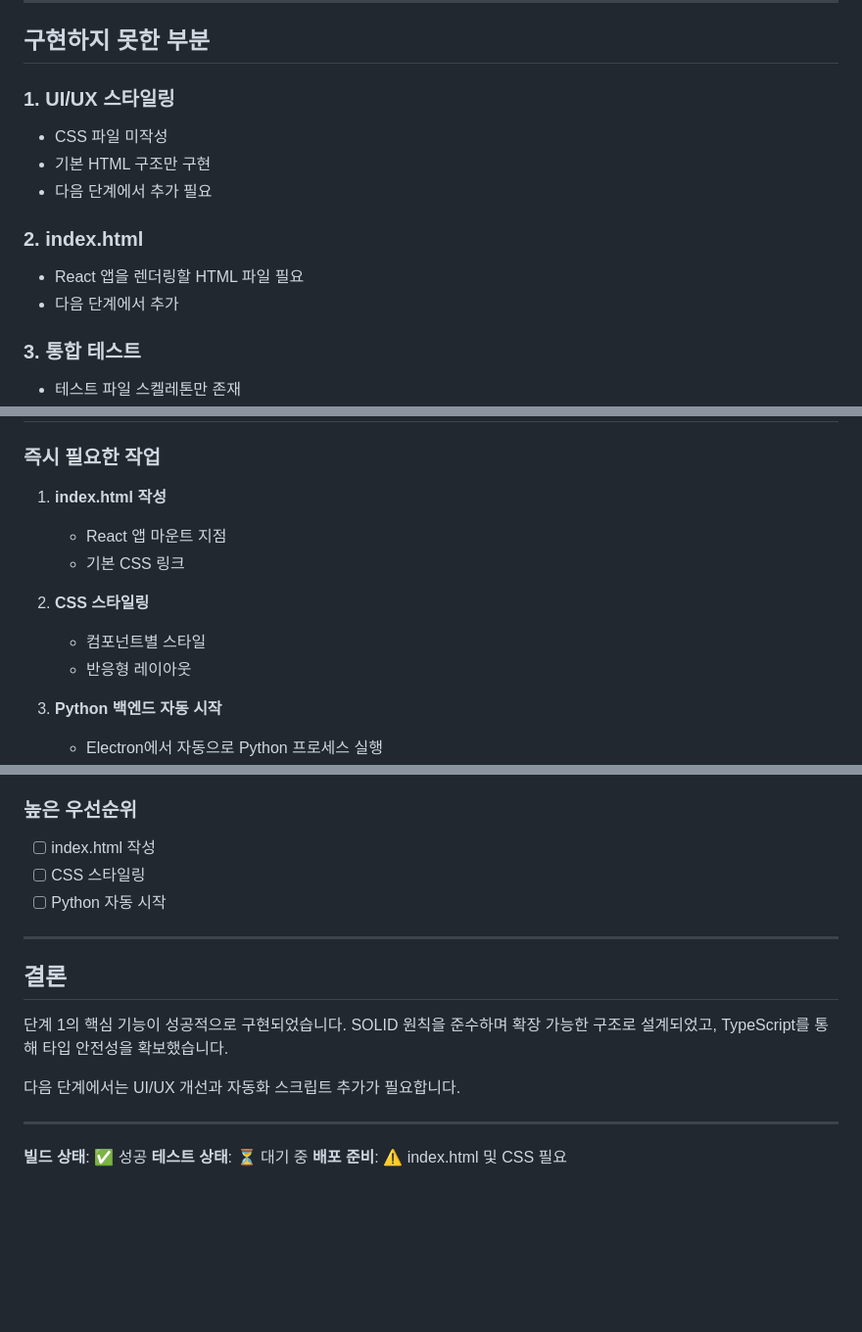
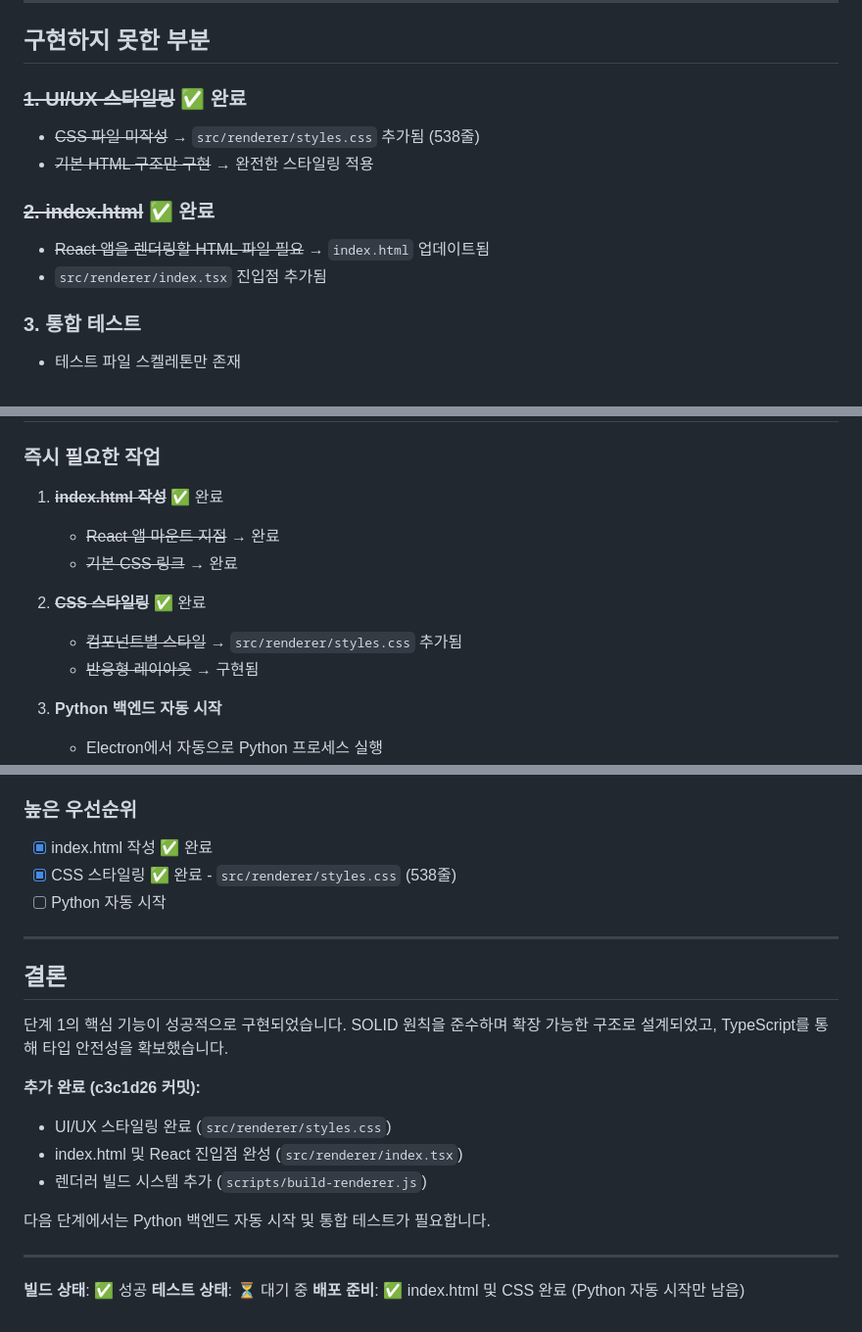
Before and after one commit to read0more/fluent-loop, a Markdown page: IMPLEMENTATION-NOTES.md, 3 parts joined by grey strips. Shown at 98% size. Drawn GitHub-style; blank space fills up the shorter version.

Commit message:
docs: 완료된 작업 항목 문서 업데이트
- README-STEP1.md: CSS 스타일링 및 index.html 완료 표시
- IMPLEMENTATION-NOTES.md: 기술적 부채 및 다음 단계 섹션 업데이트
- 배포 준비 상태 업데이트

🤖 Generated with [Claude Code](https://claude.com/claude-code)

Co-Authored-By: Claude Opus 4.5 <noreply@anthropic.com>

```diff
--- a/IMPLEMENTATION-NOTES.md
+++ b/IMPLEMENTATION-NOTES.md
@@ -113,14 +113,13 @@ React Component → UI 에러 메시지 표시
 
 ## 구현하지 못한 부분
 
-### 1. UI/UX 스타일링
-- CSS 파일 미작성
-- 기본 HTML 구조만 구현
-- 다음 단계에서 추가 필요
+### ~~1. UI/UX 스타일링~~ ✅ 완료
+- ~~CSS 파일 미작성~~ → `src/renderer/styles.css` 추가됨 (538줄)
+- ~~기본 HTML 구조만 구현~~ → 완전한 스타일링 적용
 
-### 2. index.html
-- React 앱을 렌더링할 HTML 파일 필요
-- 다음 단계에서 추가
+### ~~2. index.html~~ ✅ 완료
+- ~~React 앱을 렌더링할 HTML 파일 필요~~ → `index.html` 업데이트됨
+- `src/renderer/index.tsx` 진입점 추가됨
 
 ### 3. 통합 테스트
 - 테스트 파일 스켈레톤만 존재
@@ -173,13 +172,13 @@ React Component → UI 에러 메시지 표시
 
 ### 즉시 필요한 작업
 
-1. **index.html 작성**
-   - React 앱 마운트 지점
-   - 기본 CSS 링크
+1. ~~**index.html 작성**~~ ✅ 완료
+   - ~~React 앱 마운트 지점~~ → 완료
+   - ~~기본 CSS 링크~~ → 완료
 
-2. **CSS 스타일링**
-   - 컴포넌트별 스타일
-   - 반응형 레이아웃
+2. ~~**CSS 스타일링**~~ ✅ 완료
+   - ~~컴포넌트별 스타일~~ → `src/renderer/styles.css` 추가됨
+   - ~~반응형 레이아웃~~ → 구현됨
 
 3. **Python 백엔드 자동 시작**
    - Electron에서 자동으로 Python 프로세스 실행
@@ -268,8 +267,8 @@ E:\develop\electron-test\
 - [ ] 성능 프로파일링
 
 ### 높은 우선순위
-- [ ] index.html 작성
-- [ ] CSS 스타일링
+- [x] index.html 작성 ✅ 완료
+- [x] CSS 스타일링 ✅ 완료 - `src/renderer/styles.css` (538줄)
 - [ ] Python 자동 시작
 
 ---
@@ -278,10 +277,15 @@ E:\develop\electron-test\
 
 단계 1의 핵심 기능이 성공적으로 구현되었습니다. SOLID 원칙을 준수하며 확장 가능한 구조로 설계되었고, TypeScript를 통해 타입 안전성을 확보했습니다.
 
-다음 단계에서는 UI/UX 개선과 자동화 스크립트 추가가 필요합니다.
+**추가 완료 (c3c1d26 커밋):**
+- UI/UX 스타일링 완료 (`src/renderer/styles.css`)
+- index.html 및 React 진입점 완성 (`src/renderer/index.tsx`)
+- 렌더러 빌드 시스템 추가 (`scripts/build-renderer.js`)
+
+다음 단계에서는 Python 백엔드 자동 시작 및 통합 테스트가 필요합니다.
 
 ---
 
 **빌드 상태**: ✅ 성공
 **테스트 상태**: ⏳ 대기 중
-**배포 준비**: ⚠️ index.html 및 CSS 필요
+**배포 준비**: ✅ index.html 및 CSS 완료 (Python 자동 시작만 남음)
```
Also changed, not shown: README-STEP1.md (+2 -2 lines).
